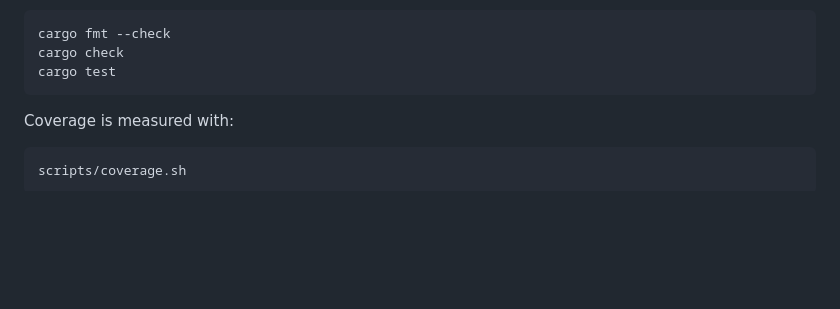
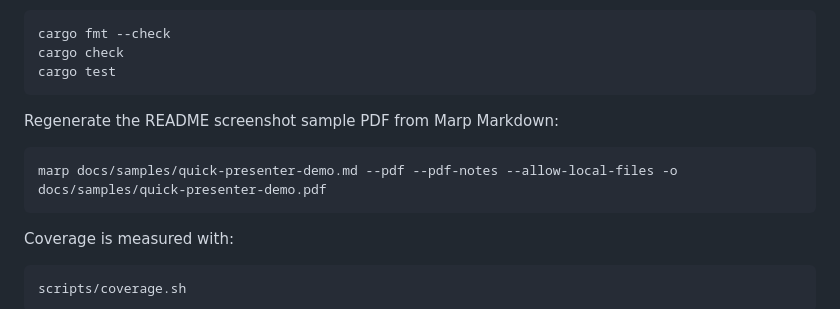
Before and after one commit to koichiro/quick-presenter, a Markdown page: README.md, the part around the change printed below. Rendered like a GitHub page; blank space fills up the shorter version.

````diff
--- a/README.md
+++ b/README.md
@@ -109,6 +118,12 @@ Run the standard checks:
 cargo fmt --check
 cargo check
 cargo test
+```
+
+Regenerate the README screenshot sample PDF from Marp Markdown:
+
+```sh
+marp docs/samples/quick-presenter-demo.md --pdf --pdf-notes --allow-local-files -o docs/samples/quick-presenter-demo.pdf
 ```
 
 Coverage is measured with:
````
Also changed, not shown: other parts of README.md (+11 -2 lines), docs/samples/quick-presenter-demo.md (added, +333 -0 lines), docs/assets/presenter-window-en.png (added), docs/assets/presenter-window.png (deleted), docs/assets/slide-window-ja.png (added), docs/assets/slide-window.png (deleted), 2 other files.
